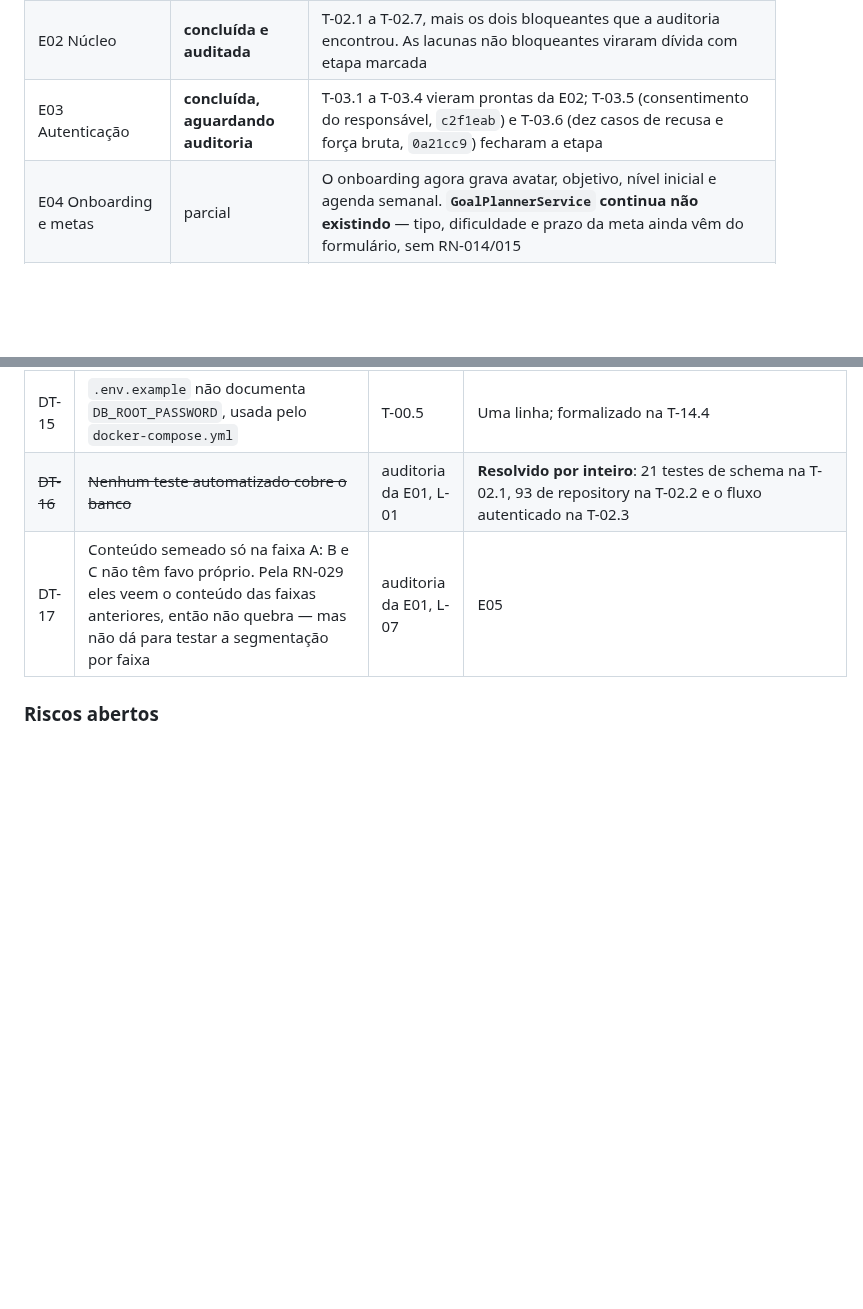
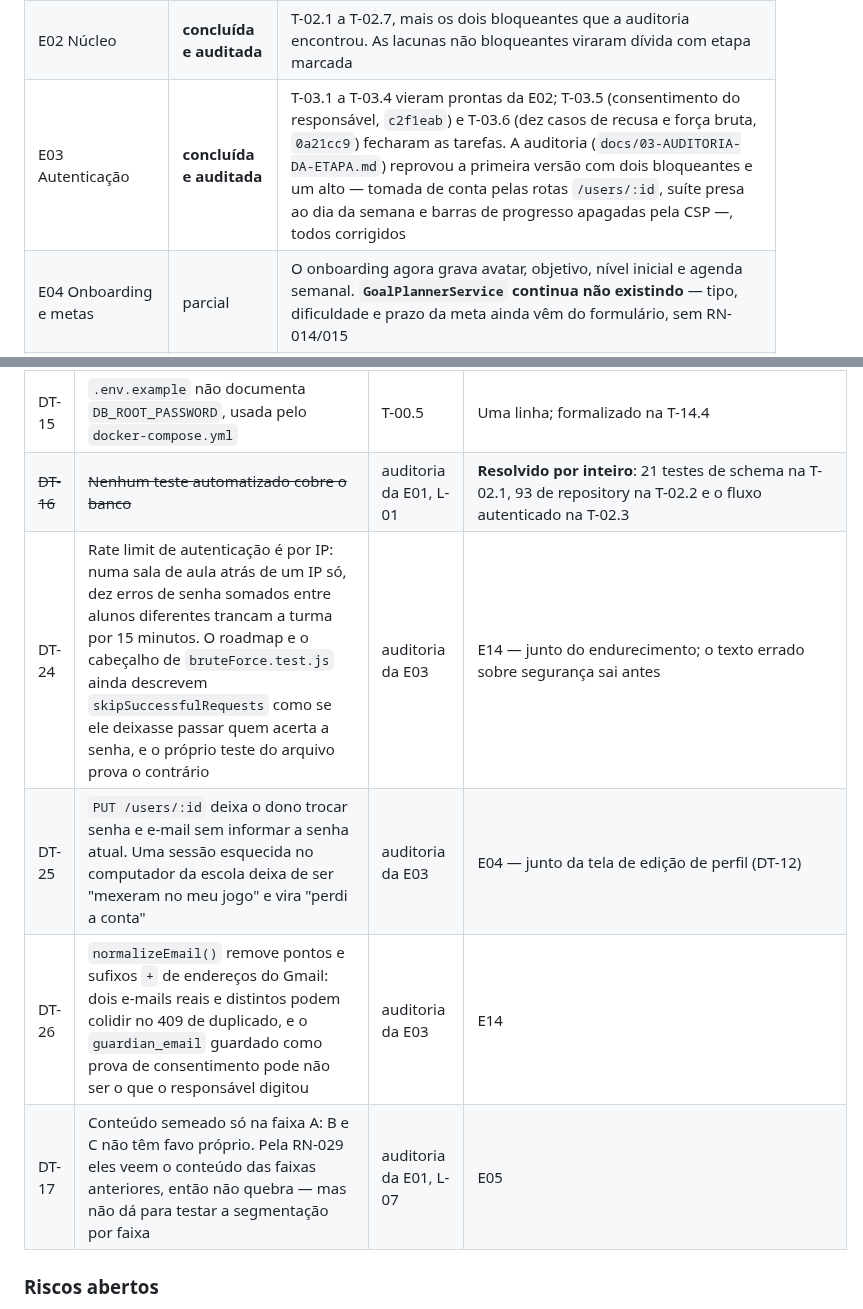
Before and after one commit to Razawaky/Beever, a Markdown page: docs/ESTADO-DO-PROJETO.md, 2 parts joined by grey strips. Drawn GitHub-style; blank space fills up the shorter version.

```diff
--- a/docs/ESTADO-DO-PROJETO.md
+++ b/docs/ESTADO-DO-PROJETO.md
@@ -280,7 +290,7 @@ A T-02.3 devolveu a aplicação ao ar.
 |---|---|---|
 | E01 Banco | **concluída e auditada** | T-01.1 a T-01.8 entregues, 12 de 12 no checklist de aceite, mais os 5 itens que a auditoria da etapa apontou: auditoria imutável, reconciliação completa, seed que não apaga trabalho de admin, `iniciar-proj.md` atualizado e script de backup (RNF-19). O que sobrou virou DT-16 (E02), DT-04 (E06) e DT-17 (E05), cada um com dono |
 | E02 Núcleo | **concluída e auditada** | T-02.1 a T-02.7, mais os dois bloqueantes que a auditoria encontrou. As lacunas não bloqueantes viraram dívida com etapa marcada |
-| E03 Autenticação | **concluída, aguardando auditoria** | T-03.1 a T-03.4 vieram prontas da E02; T-03.5 (consentimento do responsável, `c2f1eab`) e T-03.6 (dez casos de recusa e força bruta, `0a21cc9`) fecharam a etapa |
+| E03 Autenticação | **concluída e auditada** | T-03.1 a T-03.4 vieram prontas da E02; T-03.5 (consentimento do responsável, `c2f1eab`) e T-03.6 (dez casos de recusa e força bruta, `0a21cc9`) fecharam as tarefas. A auditoria (`docs/03-AUDITORIA-DA-ETAPA.md`) reprovou a primeira versão com dois bloqueantes e um alto — tomada de conta pelas rotas `/users/:id`, suíte presa ao dia da semana e barras de progresso apagadas pela CSP —, todos corrigidos |
 | E04 Onboarding e metas | parcial | O onboarding agora grava avatar, objetivo, nível inicial e agenda semanal. **`GoalPlannerService` continua não existindo** — tipo, dificuldade e prazo da meta ainda vêm do formulário, sem RN-014/015 |
 | E05 Conteúdo e trilha | do zero | Favo e célula não existem em lugar nenhum |
 | E06 Motor de recompensas | do zero na prática | Ver seção 5, dívida DT-03 |
@@ -324,6 +334,9 @@ Identificadores rastreiam os documentos da E00.
 | DT-14 | Sem catálogo administrável de itens (criar/editar); catálogo vem do seed | herdado | E12 |
 | DT-15 | `.env.example` não documenta `DB_ROOT_PASSWORD`, usada pelo `docker-compose.yml` | T-00.5 | Uma linha; formalizado na T-14.4 |
 | ~~DT-16~~ | ~~Nenhum teste automatizado cobre o banco~~ | auditoria da E01, L-01 | **Resolvido por inteiro**: 21 testes de schema na T-02.1, 93 de repository na T-02.2 e o fluxo autenticado na T-02.3 |
+| DT-24 | Rate limit de autenticação é por IP: numa sala de aula atrás de um IP só, dez erros de senha somados entre alunos diferentes trancam a turma por 15 minutos. O roadmap e o cabeçalho de `bruteForce.test.js` ainda descrevem `skipSuccessfulRequests` como se ele deixasse passar quem acerta a senha, e o próprio teste do arquivo prova o contrário | auditoria da E03 | E14 — junto do endurecimento; o texto errado sobre segurança sai antes |
+| DT-25 | `PUT /users/:id` deixa o dono trocar senha e e-mail sem informar a senha atual. Uma sessão esquecida no computador da escola deixa de ser "mexeram no meu jogo" e vira "perdi a conta" | auditoria da E03 | E04 — junto da tela de edição de perfil (DT-12) |
+| DT-26 | `normalizeEmail()` remove pontos e sufixos `+` de endereços do Gmail: dois e-mails reais e distintos podem colidir no 409 de duplicado, e o `guardian_email` guardado como prova de consentimento pode não ser o que o responsável digitou | auditoria da E03 | E14 |
 | DT-17 | Conteúdo semeado só na faixa A: B e C não têm favo próprio. Pela RN-029 eles veem o conteúdo das faixas anteriores, então não quebra — mas não dá para testar a segmentação por faixa | auditoria da E01, L-07 | E05 |
 
 ### Riscos abertos
```
Also changed, not shown: other parts of docs/ESTADO-DO-PROJETO.md (+20 -9 lines), docs/02-ROADMAP-ETAPAS.md (+7 -1 lines), docs/03-AUDITORIA-DA-ETAPA.md (added, +235 -0 lines).
